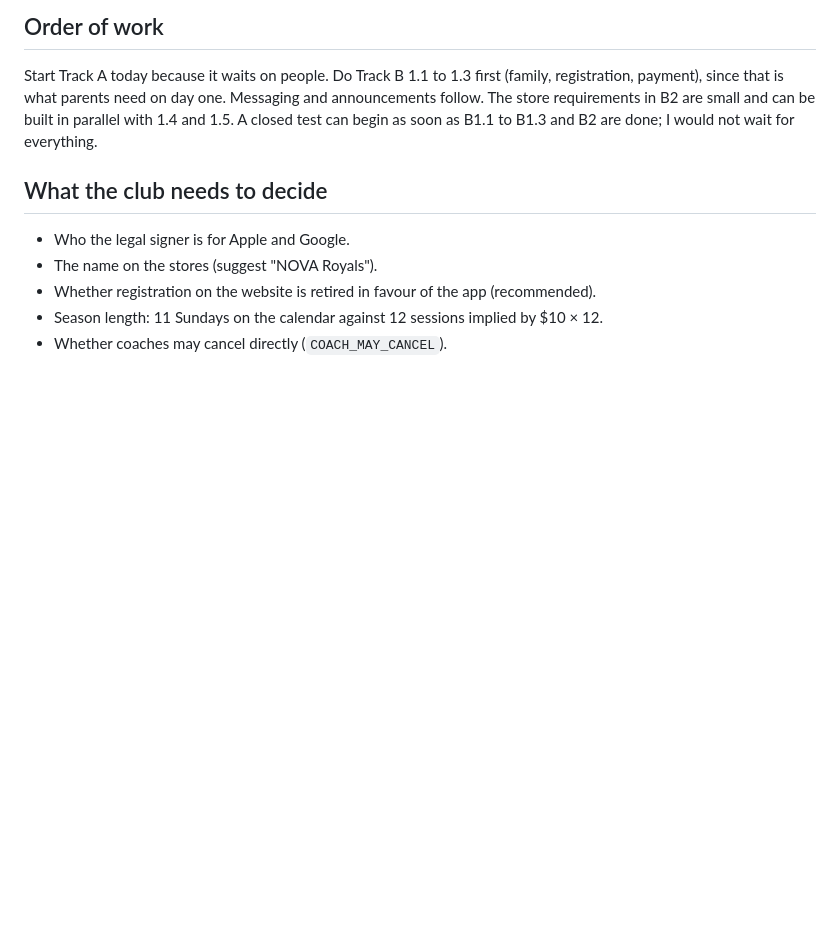
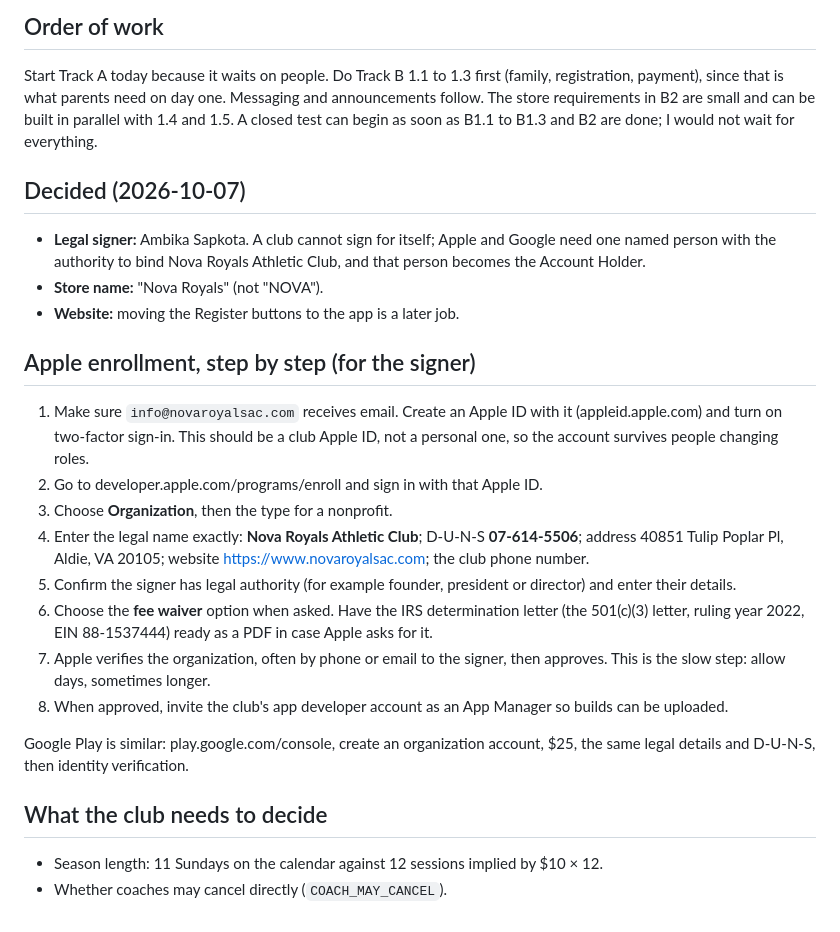
Before and after one commit to NovaRoyals/royalsapp, a Markdown page: docs/PUBLISH.md, the part around the change. Rendered like a GitHub page; blank space fills up the shorter version.

Commit message:
Publishing plan: the signer, the store name and Apple enrollment steps
Co-Authored-By: Claude Sonnet 5.5 <noreply@anthropic.com>

```diff
--- a/docs/PUBLISH.md
+++ b/docs/PUBLISH.md
@@ -44,10 +44,26 @@ Written 2026-10-07. Three tracks run side by side. The slow ones are the ones th
 
 Start Track A today because it waits on people. Do Track B 1.1 to 1.3 first (family, registration, payment), since that is what parents need on day one. Messaging and announcements follow. The store requirements in B2 are small and can be built in parallel with 1.4 and 1.5. A closed test can begin as soon as B1.1 to B1.3 and B2 are done; I would not wait for everything.
 
+## Decided (2026-10-07)
+
+- **Legal signer:** Ambika Sapkota. A club cannot sign for itself; Apple and Google need one named person with the authority to bind Nova Royals Athletic Club, and that person becomes the Account Holder.
+- **Store name:** "Nova Royals" (not "NOVA").
+- **Website:** moving the Register buttons to the app is a later job.
+
+## Apple enrollment, step by step (for the signer)
+
+1. Make sure `info@novaroyalsac.com` receives email. Create an Apple ID with it (appleid.apple.com) and turn on two-factor sign-in. This should be a club Apple ID, not a personal one, so the account survives people changing roles.
+2. Go to developer.apple.com/programs/enroll and sign in with that Apple ID.
+3. Choose **Organization**, then the type for a nonprofit.
+4. Enter the legal name exactly: **Nova Royals Athletic Club**; D-U-N-S **07-614-5506**; address 40851 Tulip Poplar Pl, Aldie, VA 20105; website https://www.novaroyalsac.com; the club phone number.
+5. Confirm the signer has legal authority (for example founder, president or director) and enter their details.
+6. Choose the **fee waiver** option when asked. Have the IRS determination letter (the 501(c)(3) letter, ruling year 2022, EIN 88-1537444) ready as a PDF in case Apple asks for it.
+7. Apple verifies the organization, often by phone or email to the signer, then approves. This is the slow step: allow days, sometimes longer.
+8. When approved, invite the club's app developer account as an App Manager so builds can be uploaded.
+
+Google Play is similar: play.google.com/console, create an organization account, $25, the same legal details and D-U-N-S, then identity verification.
+
 ## What the club needs to decide
 
-- Who the legal signer is for Apple and Google.
-- The name on the stores (suggest "NOVA Royals").
-- Whether registration on the website is retired in favour of the app (recommended).
 - Season length: 11 Sundays on the calendar against 12 sessions implied by $10 × 12.
 - Whether coaches may cancel directly (`COACH_MAY_CANCEL`).
```
